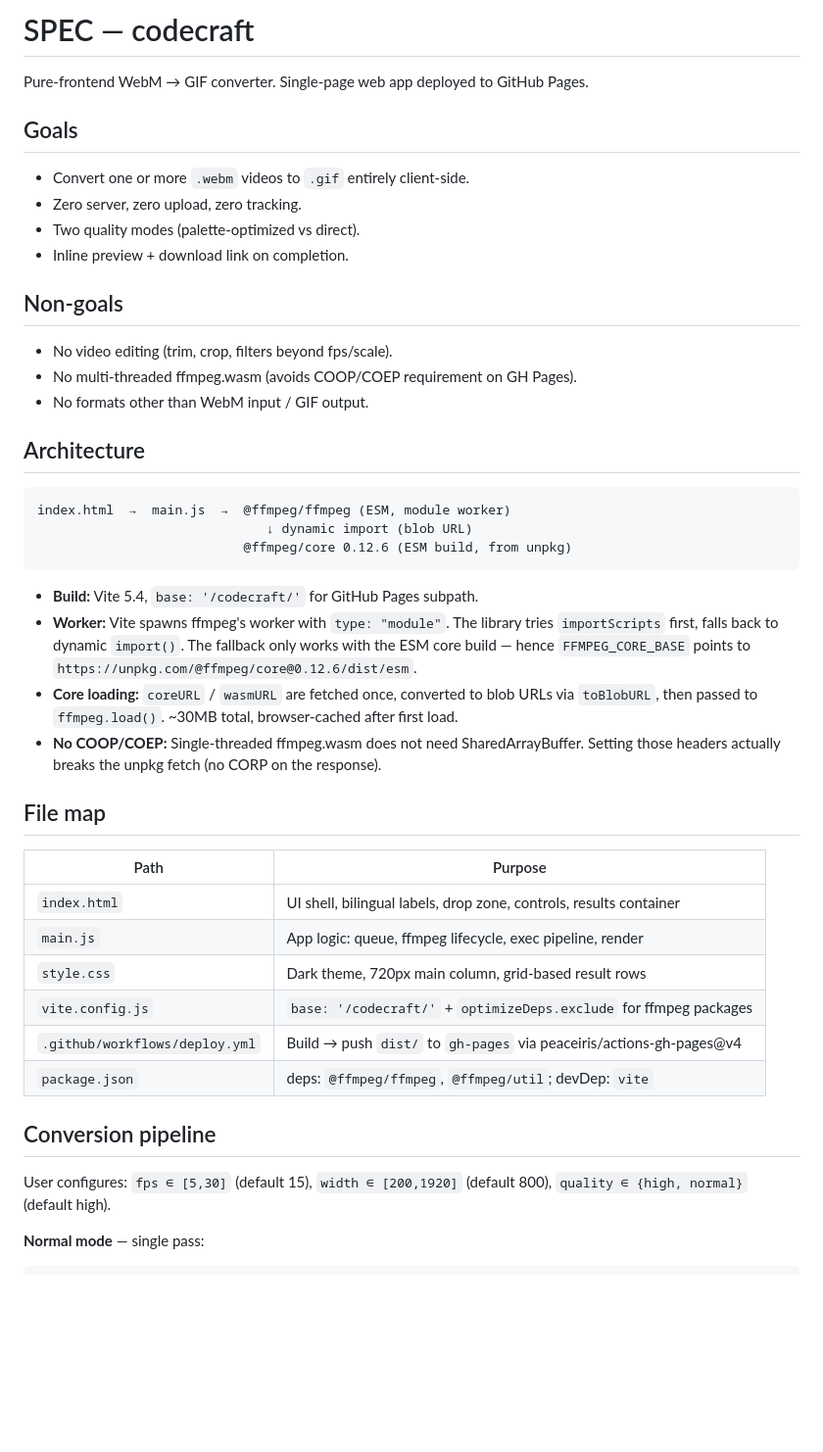
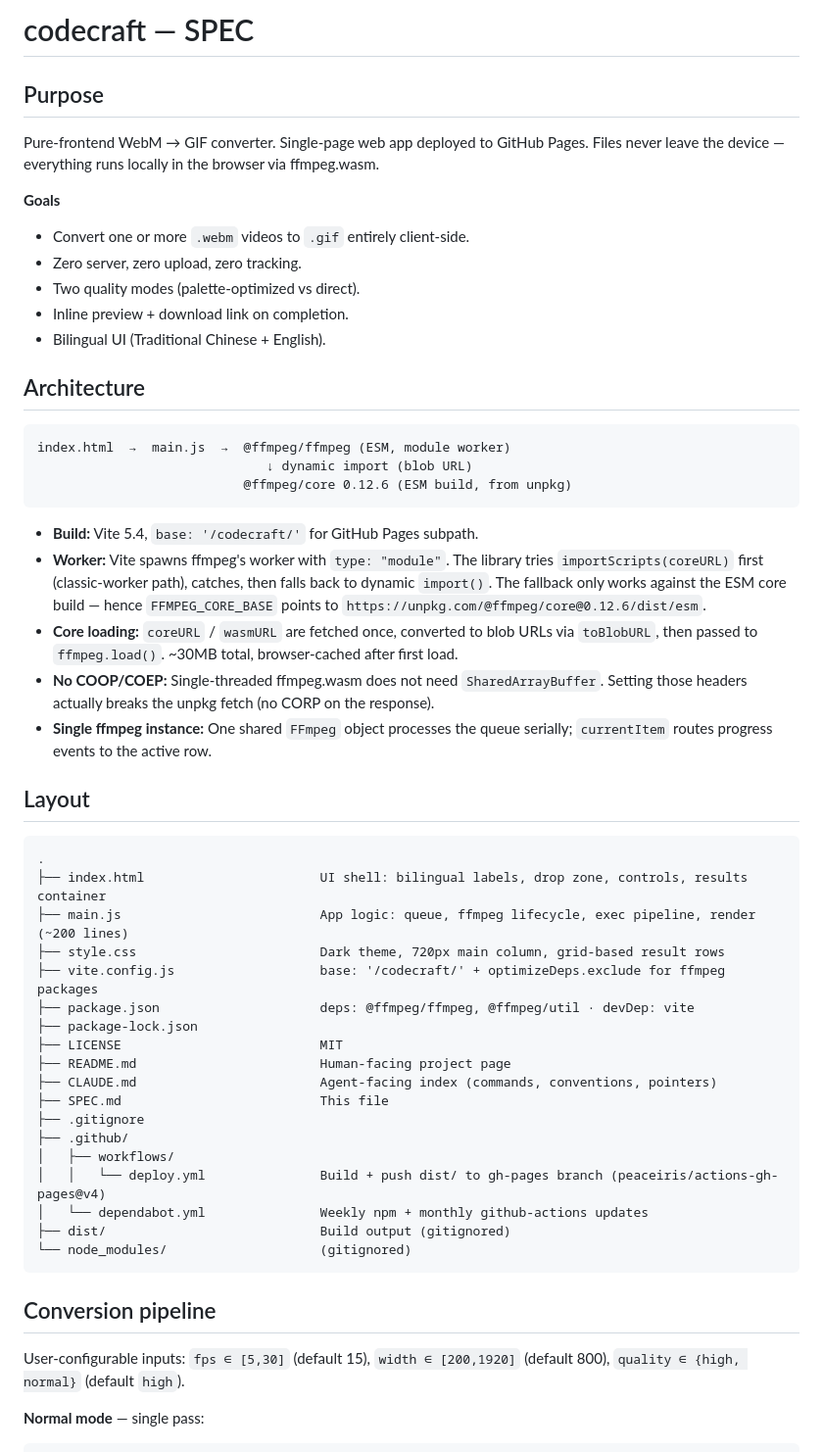
Before and after one commit to howar31/codecraft, a Markdown page: SPEC.md, the part around one of its changes. Shown at 98% size. GitHub-like rendering; blank space fills up the shorter version.

````diff
--- a/SPEC.md
+++ b/SPEC.md
@@ -1,19 +1,16 @@
-# SPEC — codecraft
+# codecraft — SPEC
 
-Pure-frontend WebM → GIF converter. Single-page web app deployed to GitHub Pages.
+## Purpose
 
-## Goals
+Pure-frontend WebM → GIF converter. Single-page web app deployed to GitHub Pages. Files never leave the device — everything runs locally in the browser via ffmpeg.wasm.
+
+**Goals**
 
 - Convert one or more `.webm` videos to `.gif` entirely client-side.
 - Zero server, zero upload, zero tracking.
 - Two quality modes (palette-optimized vs direct).
 - Inline preview + download link on completion.
-
-## Non-goals
-
-- No video editing (trim, crop, filters beyond fps/scale).
-- No multi-threaded ffmpeg.wasm (avoids COOP/COEP requirement on GH Pages).
-- No formats other than WebM input / GIF output.
+- Bilingual UI (Traditional Chinese + English).
 
 ## Architecture
 
@@ -24,24 +21,37 @@ index.html  →  main.js  →  @ffmpeg/ffmpeg (ESM, module worker)
 ```
 
 - **Build:** Vite 5.4, `base: '/codecraft/'` for GitHub Pages subpath.
-- **Worker:** Vite spawns ffmpeg's worker with `type: "module"`. The library tries `importScripts` first, falls back to dynamic `import()`. The fallback only works with the ESM core build — hence `FFMPEG_CORE_BASE` points to `https://unpkg.com/@ffmpeg/core@0.12.6/dist/esm`.
+- **Worker:** Vite spawns ffmpeg's worker with `type: "module"`. The library tries `importScripts(coreURL)` first (classic-worker path), catches, then falls back to dynamic `import()`. The fallback only works against the ESM core build — hence `FFMPEG_CORE_BASE` points to `https://unpkg.com/@ffmpeg/core@0.12.6/dist/esm`.
 - **Core loading:** `coreURL` / `wasmURL` are fetched once, converted to blob URLs via `toBlobURL`, then passed to `ffmpeg.load()`. ~30MB total, browser-cached after first load.
-- **No COOP/COEP:** Single-threaded ffmpeg.wasm does not need SharedArrayBuffer. Setting those headers actually breaks the unpkg fetch (no CORP on the response).
+- **No COOP/COEP:** Single-threaded ffmpeg.wasm does not need `SharedArrayBuffer`. Setting those headers actually breaks the unpkg fetch (no CORP on the response).
+- **Single ffmpeg instance:** One shared `FFmpeg` object processes the queue serially; `currentItem` routes progress events to the active row.
 
-## File map
+## Layout
 
-| Path | Purpose |
-|---|---|
-| `index.html` | UI shell, bilingual labels, drop zone, controls, results container |
-| `main.js` | App logic: queue, ffmpeg lifecycle, exec pipeline, render |
-| `style.css` | Dark theme, 720px main column, grid-based result rows |
-| `vite.config.js` | `base: '/codecraft/'` + `optimizeDeps.exclude` for ffmpeg packages |
-| `.github/workflows/deploy.yml` | Build → push `dist/` to `gh-pages` via peaceiris/actions-gh-pages@v4 |
-| `package.json` | deps: `@ffmpeg/ffmpeg`, `@ffmpeg/util`; devDep: `vite` |
+```
+.
+├── index.html                       UI shell: bilingual labels, drop zone, controls, results container
+├── main.js                          App logic: queue, ffmpeg lifecycle, exec pipeline, render (~200 lines)
+├── style.css                        Dark theme, 720px main column, grid-based result rows
+├── vite.config.js                   base: '/codecraft/' + optimizeDeps.exclude for ffmpeg packages
+├── package.json                     deps: @ffmpeg/ffmpeg, @ffmpeg/util · devDep: vite
+├── package-lock.json
+├── LICENSE                          MIT
+├── README.md                        Human-facing project page
+├── CLAUDE.md                        Agent-facing index (commands, conventions, pointers)
+├── SPEC.md                          This file
+├── .gitignore
+├── .github/
+│   ├── workflows/
+│   │   └── deploy.yml               Build + push dist/ to gh-pages branch (peaceiris/actions-gh-pages@v4)
+│   └── dependabot.yml               Weekly npm + monthly github-actions updates
+├── dist/                            Build output (gitignored)
+└── node_modules/                    (gitignored)
+```
 
 ## Conversion pipeline
 
-User configures: `fps ∈ [5,30]` (default 15), `width ∈ [200,1920]` (default 800), `quality ∈ {high, normal}` (default high).
+User-configurable inputs: `fps ∈ [5,30]` (default 15), `width ∈ [200,1920]` (default 800), `quality ∈ {high, normal}` (default `high`).
 
 **Normal mode** — single pass:
 
````
Also changed, not shown: other parts of SPEC.md (+43 -13 lines).
